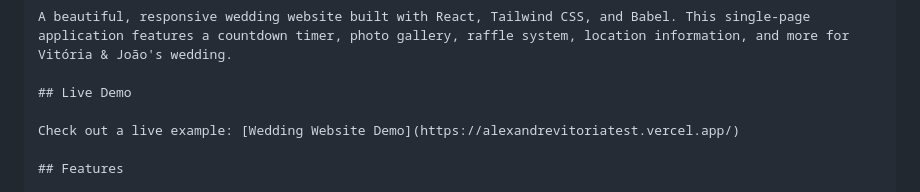
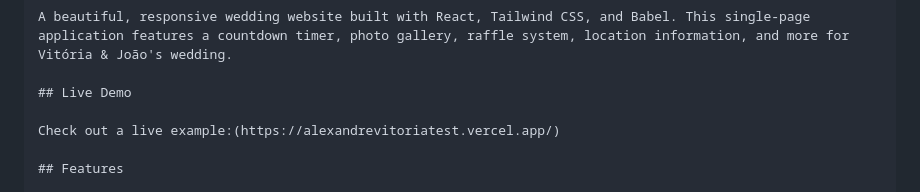
Before and after one commit to AlexandreZanata/-Wedding-Website---Vit-ria-Jo-o, a Markdown page: README.md, the part around the change. GitHub-like rendering.

```diff
--- a/README.md
+++ b/README.md
@@ -7,7 +7,7 @@ A beautiful, responsive wedding website built with React, Tailwind CSS, and Babe
 
 ## Live Demo
 
-Check out a live example: [Wedding Website Demo](https://alexandrevitoriatest.vercel.app/)
+Check out a live example:(https://alexandrevitoriatest.vercel.app/)
 
 ## Features
 
```
